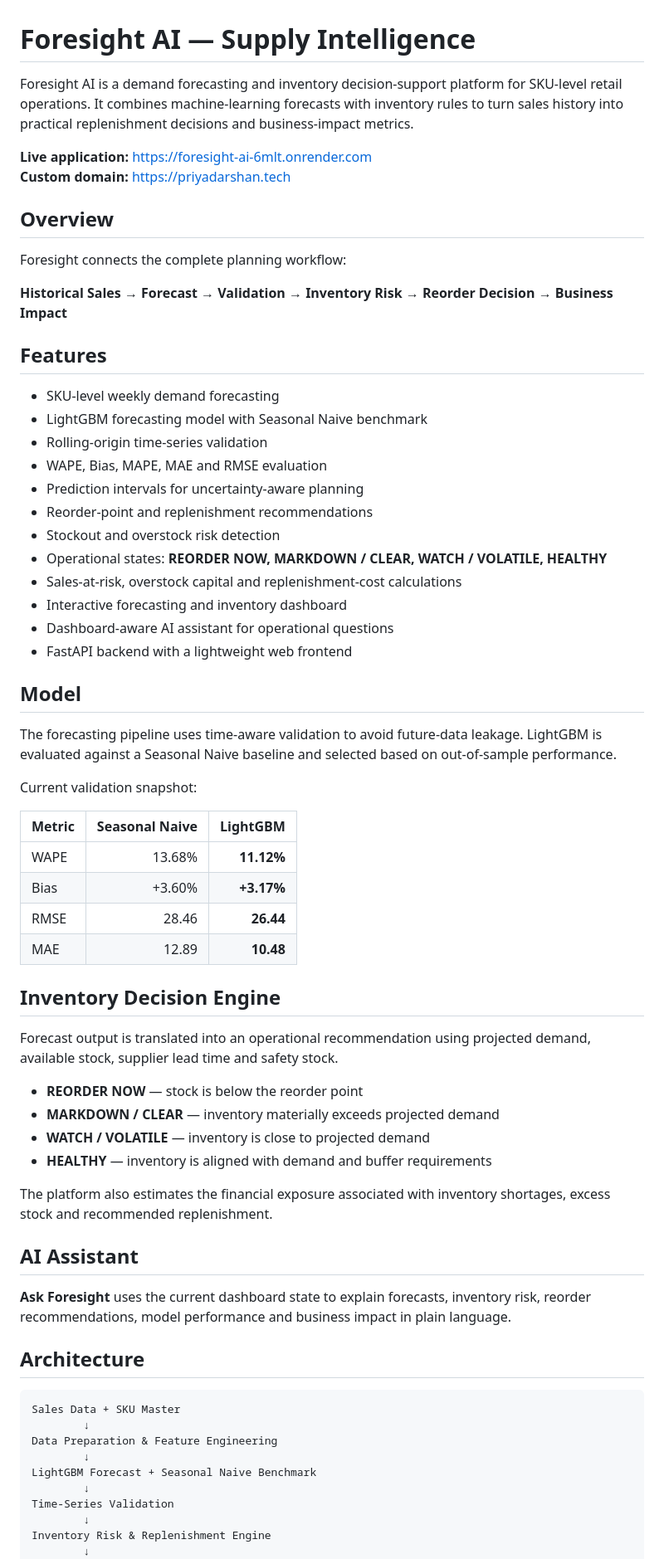
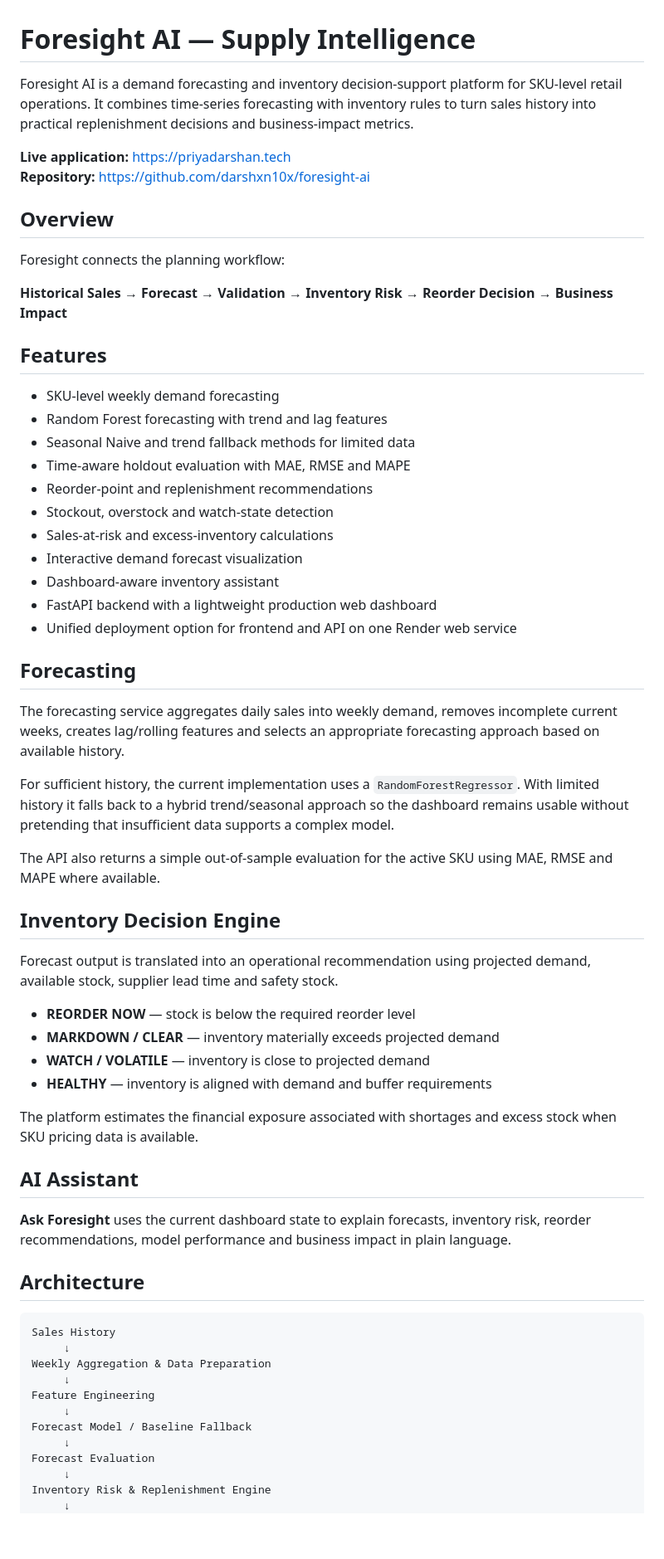
Before and after one commit to darshxn10x/foresight-ai, a Markdown page: README.md, the part around one of its changes. Shown at 83% size. Drawn GitHub-style; blank space fills up the shorter version.

Commit message:
docs: align README with production architecture

````diff
--- a/README.md
+++ b/README.md
@@ -1,54 +1,48 @@
 # Foresight AI — Supply Intelligence
 
-Foresight AI is a demand forecasting and inventory decision-support platform for SKU-level retail operations. It combines machine-learning forecasts with inventory rules to turn sales history into practical replenishment decisions and business-impact metrics.
+Foresight AI is a demand forecasting and inventory decision-support platform for SKU-level retail operations. It combines time-series forecasting with inventory rules to turn sales history into practical replenishment decisions and business-impact metrics.
 
-**Live application:** https://foresight-ai-6mlt.onrender.com
-**Custom domain:** https://priyadarshan.tech
+**Live application:** https://priyadarshan.tech
+**Repository:** https://github.com/darshxn10x/foresight-ai
 
 ## Overview
 
-Foresight connects the complete planning workflow:
+Foresight connects the planning workflow:
 
 **Historical Sales → Forecast → Validation → Inventory Risk → Reorder Decision → Business Impact**
 
 ## Features
 
 - SKU-level weekly demand forecasting
-- LightGBM forecasting model with Seasonal Naive benchmark
-- Rolling-origin time-series validation
-- WAPE, Bias, MAPE, MAE and RMSE evaluation
-- Prediction intervals for uncertainty-aware planning
+- Random Forest forecasting with trend and lag features
+- Seasonal Naive and trend fallback methods for limited data
+- Time-aware holdout evaluation with MAE, RMSE and MAPE
 - Reorder-point and replenishment recommendations
-- Stockout and overstock risk detection
-- Operational states: **REORDER NOW, MARKDOWN / CLEAR, WATCH / VOLATILE, HEALTHY**
-- Sales-at-risk, overstock capital and replenishment-cost calculations
-- Interactive forecasting and inventory dashboard
-- Dashboard-aware AI assistant for operational questions
-- FastAPI backend with a lightweight web frontend
+- Stockout, overstock and watch-state detection
+- Sales-at-risk and excess-inventory calculations
+- Interactive demand forecast visualization
+- Dashboard-aware inventory assistant
+- FastAPI backend with a lightweight production web dashboard
+- Unified deployment option for frontend and API on one Render web service
 
-## Model
+## Forecasting
 
-The forecasting pipeline uses time-aware validation to avoid future-data leakage. LightGBM is evaluated against a Seasonal Naive baseline and selected based on out-of-sample performance.
+The forecasting service aggregates daily sales into weekly demand, removes incomplete current weeks, creates lag/rolling features and selects an appropriate forecasting approach based on available history.
 
-Current validation snapshot:
+For sufficient history, the current implementation uses a `RandomForestRegressor`. With limited history it falls back to a hybrid trend/seasonal approach so the dashboard remains usable without pretending that insufficient data supports a complex model.
 
-| Metric | Seasonal Naive | LightGBM |
-|---|---:|---:|
-| WAPE | 13.68% | **11.12%** |
-| Bias | +3.60% | **+3.17%** |
-| RMSE | 28.46 | **26.44** |
-| MAE | 12.89 | **10.48** |
+The API also returns a simple out-of-sample evaluation for the active SKU using MAE, RMSE and MAPE where available.
 
 ## Inventory Decision Engine
 
 Forecast output is translated into an operational recommendation using projected demand, available stock, supplier lead time and safety stock.
 
-- **REORDER NOW** — stock is below the reorder point
+- **REORDER NOW** — stock is below the required reorder level
 - **MARKDOWN / CLEAR** — inventory materially exceeds projected demand
 - **WATCH / VOLATILE** — inventory is close to projected demand
 - **HEALTHY** — inventory is aligned with demand and buffer requirements
 
-The platform also estimates the financial exposure associated with inventory shortages, excess stock and recommended replenishment.
+The platform estimates the financial exposure associated with shortages and excess stock when SKU pricing data is available.
 
 ## AI Assistant
 
@@ -57,14 +51,16 @@ The platform also estimates the financial exposure associated with inventory sho
 ## Architecture
 
 ```text
-Sales Data + SKU Master
-        ↓
-Data Preparation & Feature Engineering
-        ↓
-LightGBM Forecast + Seasonal Naive Benchmark
-        ↓
-Time-Series Validation
-        ↓
+Sales History
+     ↓
+Weekly Aggregation & Data Preparation
+     ↓
+Feature Engineering
+     ↓
+Forecast Model / Baseline Fallback
+     ↓
+Forecast Evaluation
+     ↓
 Inventory Risk & Replenishment Engine
-        ↓
+     ↓
 Business Impact Calculations
````
Also changed, not shown: other parts of README.md (+36 -18 lines).
